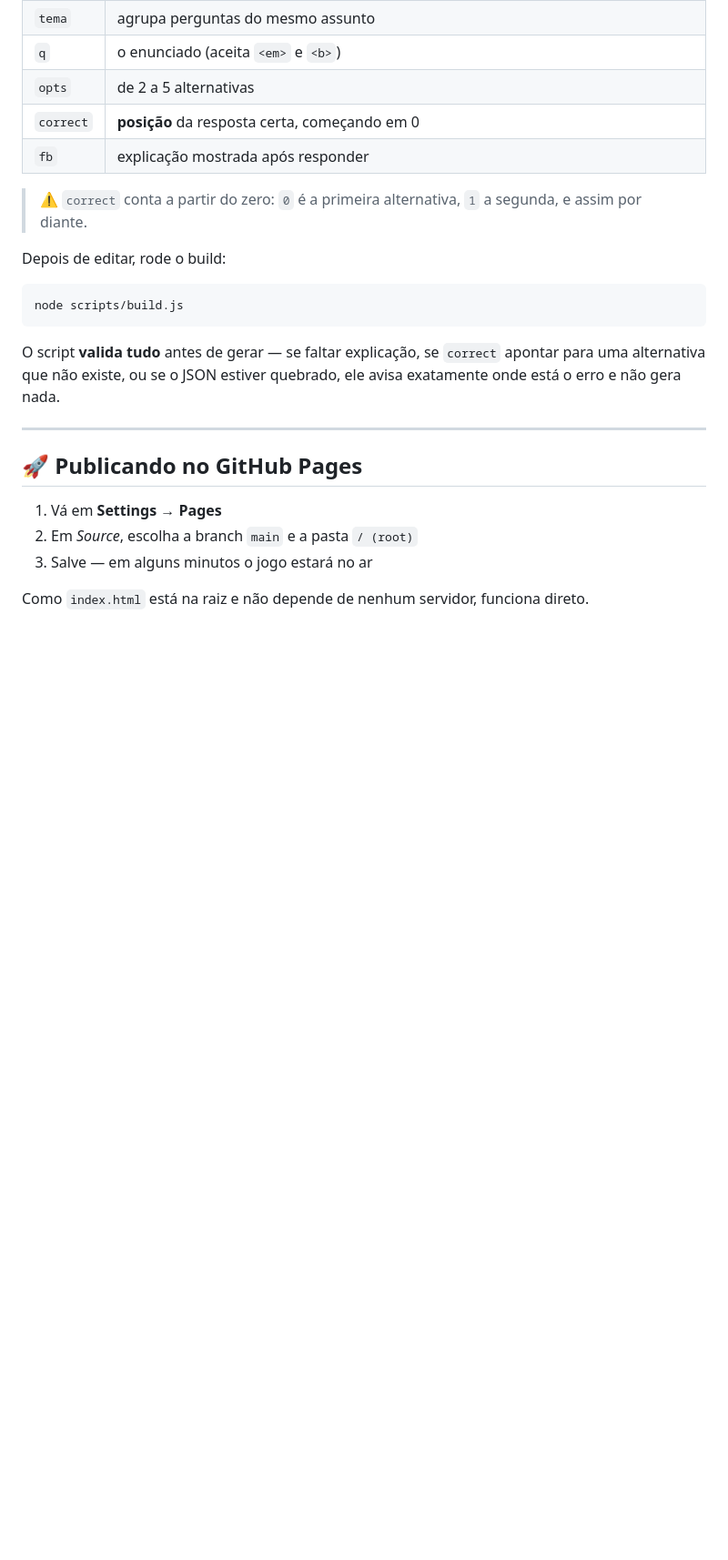
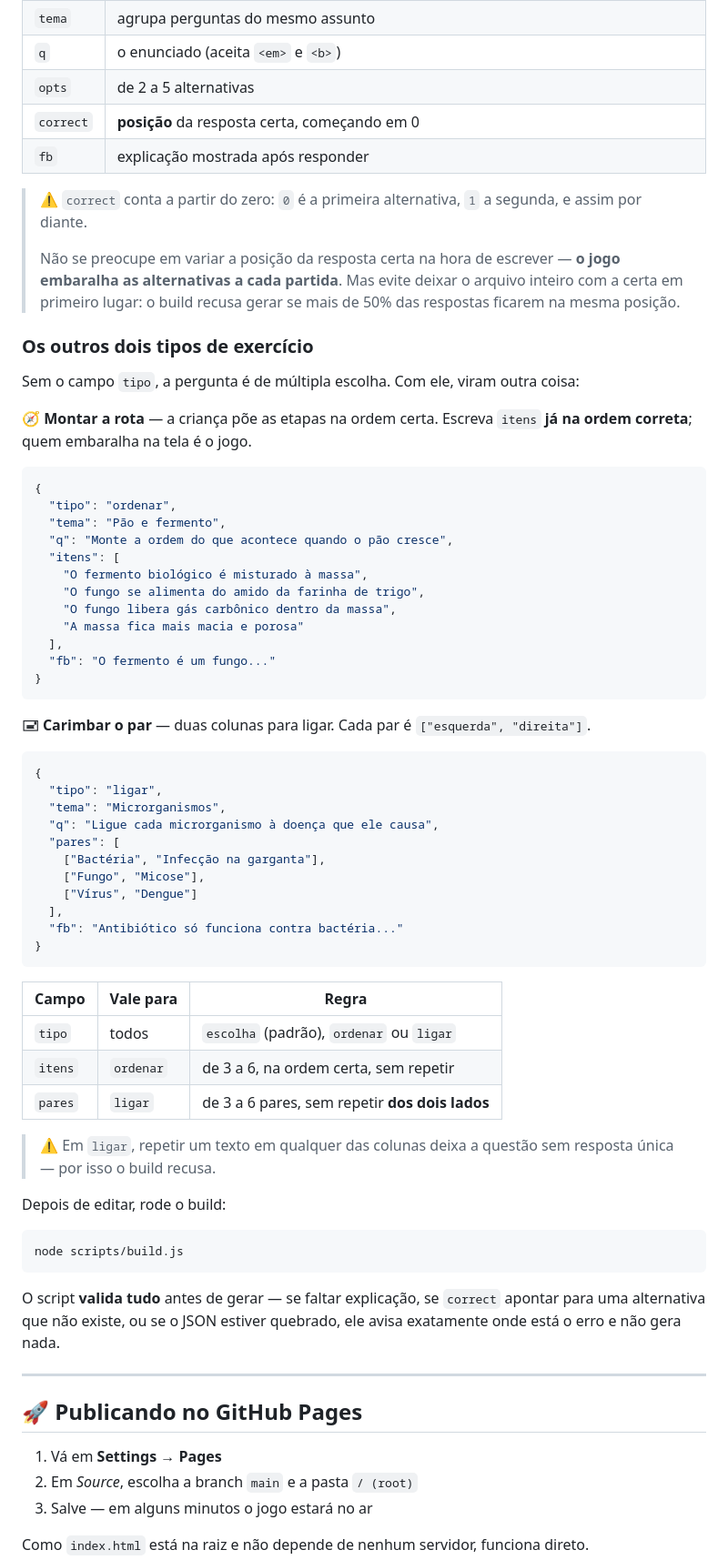
Before and after one commit to renatoscarton-vcj/EstudoInterativo, a Markdown page: README.md, the part around one of its changes. Shown at 91% size. GitHub-like rendering; blank space fills up the shorter version.

Commit message:
Documentação: endereço web, código de versão e os tipos novos
O README não trazia o link do GitHub Pages — fazia falta para quem
recebe o repositório e não sabe que existe versão online. Agora o
endereço está logo no topo, junto da explicação do código de versão
do rodapé e de como forçar o recarregamento.

Documenta também os tipos "ordenar" e "ligar" com exemplo em JSON e
as regras que o build cobra, e avisa que não é preciso variar a
posição da resposta certa à mão porque o jogo embaralha sozinho.

Co-Authored-By: Claude Opus 5 <noreply@anthropic.com>
Claude-Session: https://claude.ai/code/session_01K38nresWMnsR49JVNRbewR

````diff
--- a/README.md
+++ b/README.md
@@ -155,6 +165,57 @@ Cada matéria é um arquivo em `data/materias/`:
 | `fb` | explicação mostrada após responder |
 
 > ⚠️ `correct` conta a partir do zero: `0` é a primeira alternativa, `1` a segunda, e assim por diante.
+>
+> Não se preocupe em variar a posição da resposta certa na hora de escrever — **o jogo embaralha
+> as alternativas a cada partida**. Mas evite deixar o arquivo inteiro com a certa em primeiro
+> lugar: o build recusa gerar se mais de 50% das respostas ficarem na mesma posição.
+
+### Os outros dois tipos de exercício
+
+Sem o campo `tipo`, a pergunta é de múltipla escolha. Com ele, viram outra coisa:
+
+**🧭 Montar a rota** — a criança põe as etapas na ordem certa. Escreva `itens` **já na ordem
+correta**; quem embaralha na tela é o jogo.
+
+```json
+{
+  "tipo": "ordenar",
+  "tema": "Pão e fermento",
+  "q": "Monte a ordem do que acontece quando o pão cresce",
+  "itens": [
+    "O fermento biológico é misturado à massa",
+    "O fungo se alimenta do amido da farinha de trigo",
+    "O fungo libera gás carbônico dentro da massa",
+    "A massa fica mais macia e porosa"
+  ],
+  "fb": "O fermento é um fungo..."
+}
+```
+
+**🖃 Carimbar o par** — duas colunas para ligar. Cada par é `["esquerda", "direita"]`.
+
+```json
+{
+  "tipo": "ligar",
+  "tema": "Microrganismos",
+  "q": "Ligue cada microrganismo à doença que ele causa",
+  "pares": [
+    ["Bactéria", "Infecção na garganta"],
+    ["Fungo", "Micose"],
+    ["Vírus", "Dengue"]
+  ],
+  "fb": "Antibiótico só funciona contra bactéria..."
+}
+```
+
+| Campo | Vale para | Regra |
+|---|---|---|
+| `tipo` | todos | `escolha` (padrão), `ordenar` ou `ligar` |
+| `itens` | `ordenar` | de 3 a 6, na ordem certa, sem repetir |
+| `pares` | `ligar` | de 3 a 6 pares, sem repetir **dos dois lados** |
+
+> ⚠️ Em `ligar`, repetir um texto em qualquer das colunas deixa a questão sem resposta única —
+> por isso o build recusa.
 
 Depois de editar, rode o build:
 
````
Also changed, not shown: other parts of README.md (+14 -4 lines).
